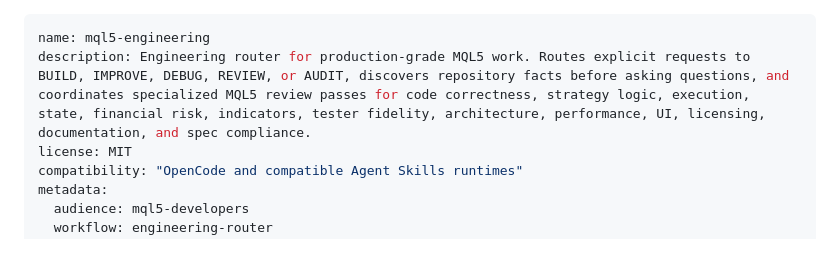
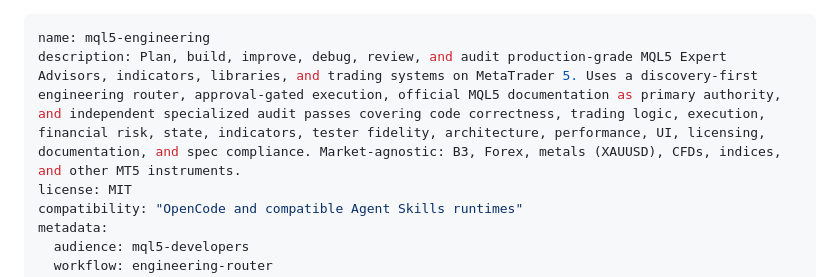
Before and after one commit to fernandosscherer/mql5-Engineering, a Markdown page: mql5-engineering/SKILL.md, the part around the change. Rendered like a GitHub page; blank space fills up the shorter version.

Commit message:
docs: update description in SKILL.md frontmatter
More complete and precise description covering all 5 modes, discovery-first
router, approval-gated execution, specialized audit passes, and
market portability (B3, Forex, metals, CFDs, indices).

```diff
--- a/mql5-engineering/SKILL.md
+++ b/mql5-engineering/SKILL.md
@@ -1,6 +1,6 @@
 ---
 name: mql5-engineering
-description: Engineering router for production-grade MQL5 work. Routes explicit requests to BUILD, IMPROVE, DEBUG, REVIEW, or AUDIT, discovers repository facts before asking questions, and coordinates specialized MQL5 review passes for code correctness, strategy logic, execution, state, financial risk, indicators, tester fidelity, architecture, performance, UI, licensing, documentation, and spec compliance.
+description: Plan, build, improve, debug, review, and audit production-grade MQL5 Expert Advisors, indicators, libraries, and trading systems on MetaTrader 5. Uses a discovery-first engineering router, approval-gated execution, official MQL5 documentation as primary authority, and independent specialized audit passes covering code correctness, trading logic, execution, financial risk, state, indicators, tester fidelity, architecture, performance, UI, licensing, documentation, and spec compliance. Market-agnostic: B3, Forex, metals (XAUUSD), CFDs, indices, and other MT5 instruments.
 license: MIT
 compatibility: "OpenCode and compatible Agent Skills runtimes"
 metadata:
```
